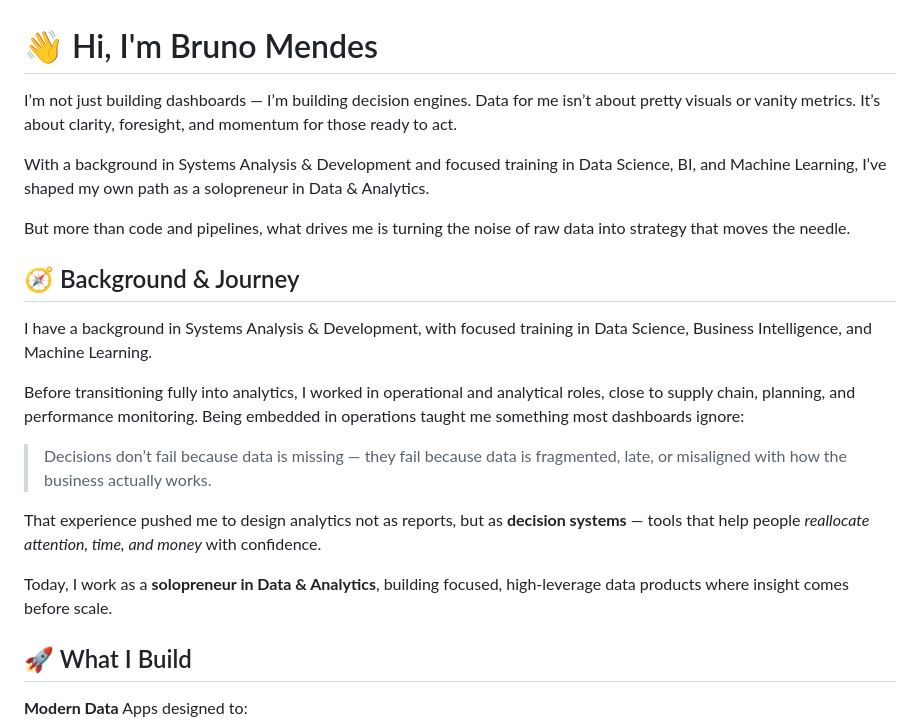
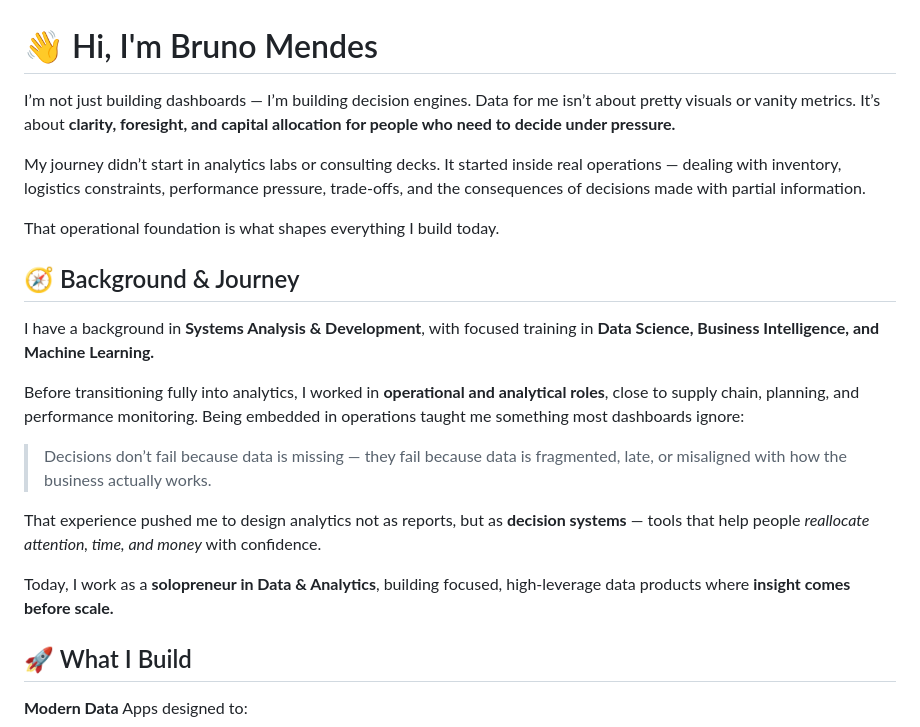
Before and after one commit to mnds-brn001/mnds-brn001, a Markdown page: README.md, the part around the change. Drawn GitHub-style.

Commit message:
Revise README.md for improved clarity and emphasis
Refined personal introduction and professional background for clarity and emphasis on decision-making.

```diff
--- a/README.md
+++ b/README.md
@@ -1,23 +1,24 @@
 # 👋 Hi, I'm Bruno Mendes
 
 I’m not just building dashboards — I’m building decision engines.
-Data for me isn’t about pretty visuals or vanity metrics. It’s about clarity, foresight, and momentum for those ready to act.
+Data for me isn’t about pretty visuals or vanity metrics. It’s about **clarity, foresight, and capital allocation for people who need to decide under pressure.**
 
-With a background in Systems Analysis & Development and focused training in Data Science, BI, and Machine Learning, I’ve shaped my own path as a solopreneur in Data & Analytics.
+My journey didn’t start in analytics labs or consulting decks.
+It started inside real operations — dealing with inventory, logistics constraints, performance pressure, trade-offs, and the consequences of decisions made with partial information.
 
-But more than code and pipelines, what drives me is turning the noise of raw data into strategy that moves the needle.
+That operational foundation is what shapes everything I build today.
 
 ## 🧭 Background & Journey
 
-I have a background in Systems Analysis & Development, with focused training in Data Science, Business Intelligence, and Machine Learning.
+I have a background in **Systems Analysis & Development**, with focused training in **Data Science, Business Intelligence, and Machine Learning.**
 
-Before transitioning fully into analytics, I worked in operational and analytical roles, close to supply chain, planning, and performance monitoring. Being embedded in operations taught me something most dashboards ignore:
+Before transitioning fully into analytics, I worked in **operational and analytical roles**, close to supply chain, planning, and performance monitoring. Being embedded in operations taught me something most dashboards ignore:
 
 > Decisions don’t fail because data is missing — they fail because data is fragmented, late, or misaligned with how the business actually works.
 
 That experience pushed me to design analytics not as reports, but as **decision systems** — tools that help people *reallocate attention, time, and money* with confidence.
 
-Today, I work as a **solopreneur in Data & Analytics**, building focused, high-leverage data products where insight comes before scale.
+Today, I work as a **solopreneur in Data & Analytics**, building focused, high-leverage data products where **insight comes before scale.**
 
 ## 🚀 What I Build
 
```
